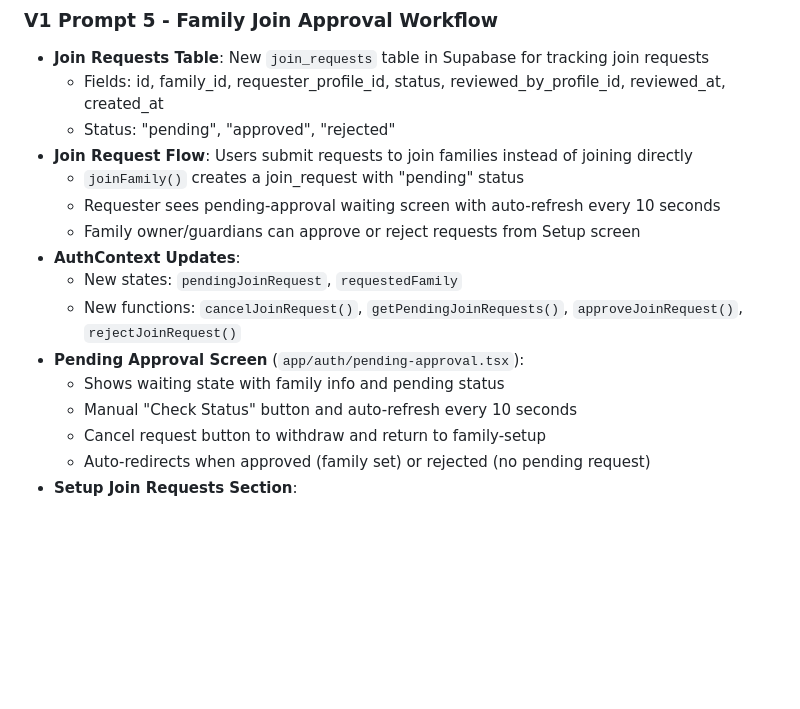
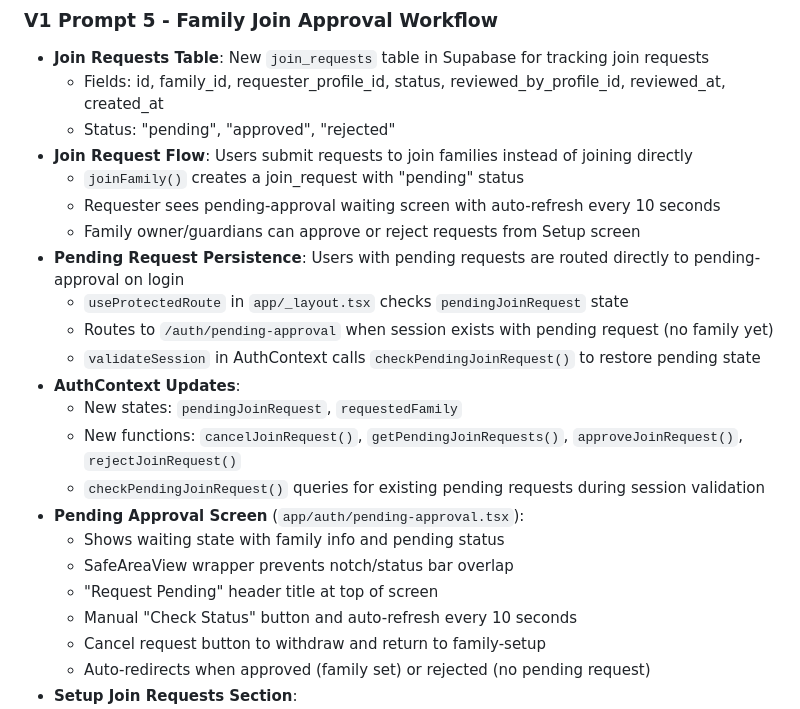
Before and after one commit to rafiqabshir-dev/sukun-family-tasks, a Markdown page: replit.md, the part around the change. Rendered like a GitHub page; blank space fills up the shorter version.

Commit message:
Improve routing for pending family join requests
Update `_layout.tsx`'s `useProtectedRoute` hook to check for `pendingJoinRequest` state, routing users directly to the pending-approval screen instead of the family setup screen when a request is active. Add SafeAreaView and update header title for the pending-approval screen.

Replit-Commit-Author: Agent
Replit-Commit-Session-Id: c414048d-a2f3-4701-9d9c-d133fd2a565d
Replit-Commit-Checkpoint-Type: full_checkpoint
Replit-Commit-Event-Id: c442d35a-c6bc-4c40-bcf7-1f49898b46e9
Replit-Commit-Screenshot-Url: https://storage.googleapis.com/screenshot-production-us-central1/6c42a3c6-d24b-4cc1-b63c-859e29f0a0c2/c414048d-a2f3-4701-9d9c-d133fd2a565d/LZ0TUd2
Replit-Helium-Checkpoint-Created: true

```diff
--- a/replit.md
+++ b/replit.md
@@ -162,11 +162,18 @@ Six starter powers kids can choose (1-2 per kid):
   - `joinFamily()` creates a join_request with "pending" status
   - Requester sees pending-approval waiting screen with auto-refresh every 10 seconds
   - Family owner/guardians can approve or reject requests from Setup screen
+- **Pending Request Persistence**: Users with pending requests are routed directly to pending-approval on login
+  - `useProtectedRoute` in `app/_layout.tsx` checks `pendingJoinRequest` state
+  - Routes to `/auth/pending-approval` when session exists with pending request (no family yet)
+  - `validateSession` in AuthContext calls `checkPendingJoinRequest()` to restore pending state
 - **AuthContext Updates**:
   - New states: `pendingJoinRequest`, `requestedFamily`
   - New functions: `cancelJoinRequest()`, `getPendingJoinRequests()`, `approveJoinRequest()`, `rejectJoinRequest()`
+  - `checkPendingJoinRequest()` queries for existing pending requests during session validation
 - **Pending Approval Screen** (`app/auth/pending-approval.tsx`):
   - Shows waiting state with family info and pending status
+  - SafeAreaView wrapper prevents notch/status bar overlap
+  - "Request Pending" header title at top of screen
   - Manual "Check Status" button and auto-refresh every 10 seconds
   - Cancel request button to withdraw and return to family-setup
   - Auto-redirects when approved (family set) or rejected (no pending request)
```
